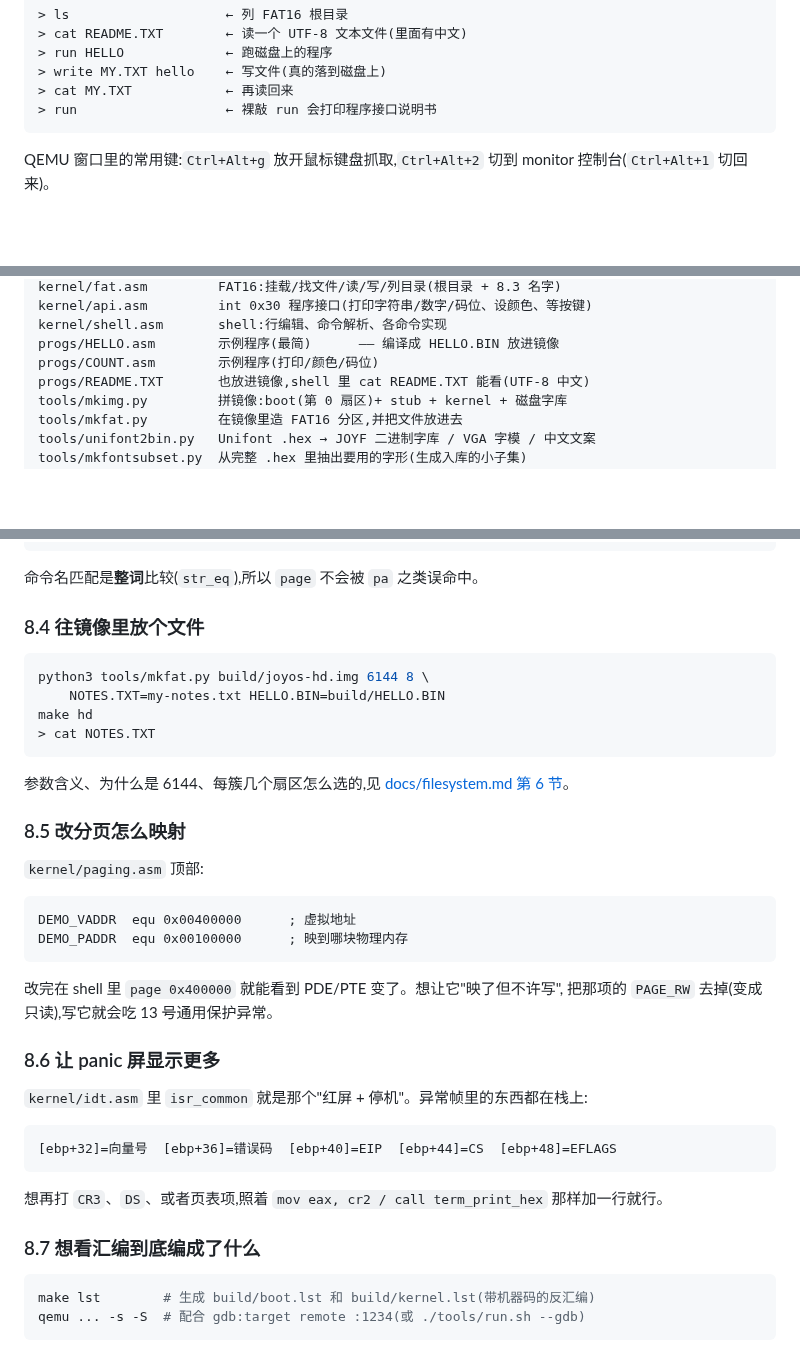
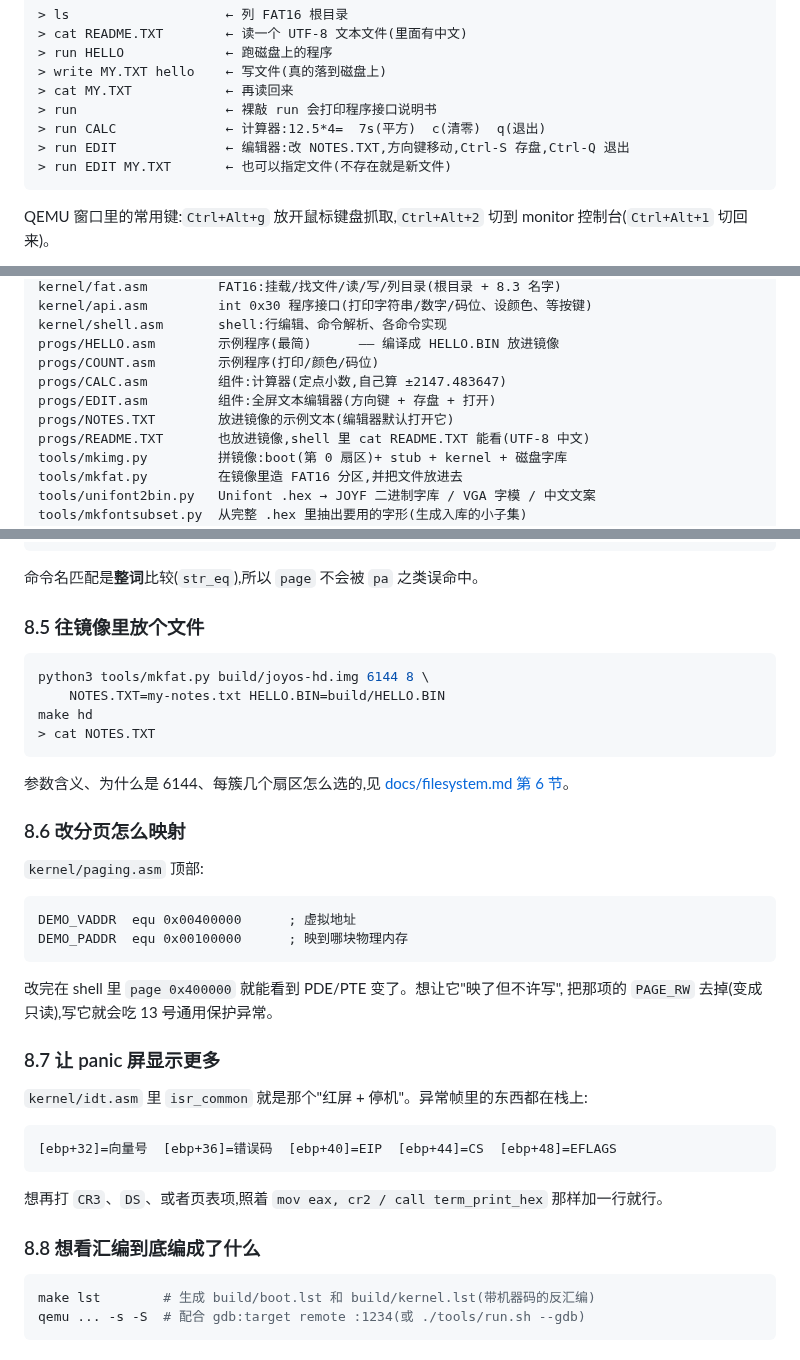
Before and after one commit to KaiXinLee114514/JoyOS, a Markdown page: README.md, 3 parts joined by grey strips. Rendered like a GitHub page; blank space fills up the shorter version.

````diff
--- a/README.md
+++ b/README.md
@@ -75,6 +85,9 @@ QEMU_DISPLAY=none ./tools/run.sh   # 无窗口跑
 > write MY.TXT hello    ← 写文件(真的落到磁盘上)
 > cat MY.TXT            ← 再读回来
 > run                   ← 裸敲 run 会打印程序接口说明书
+> run CALC              ← 计算器:12.5*4=  7s(平方)  c(清零)  q(退出)
+> run EDIT              ← 编辑器:改 NOTES.TXT,方向键移动,Ctrl-S 存盘,Ctrl-Q 退出
+> run EDIT MY.TXT       ← 也可以指定文件(不存在就是新文件)
 ```
 
 QEMU 窗口里的常用键:`Ctrl+Alt+g` 放开鼠标键盘抓取,`Ctrl+Alt+2` 切到 monitor 控制台(`Ctrl+Alt+1` 切回来)。
@@ -120,6 +133,9 @@ kernel/api.asm         int 0x30 程序接口(打印字符串/数字/码位、设
 kernel/shell.asm       shell:行编辑、命令解析、各命令实现
 progs/HELLO.asm        示例程序(最简)      —— 编译成 HELLO.BIN 放进镜像
 progs/COUNT.asm        示例程序(打印/颜色/码位)
+progs/CALC.asm         组件:计算器(定点小数,自己算 ±2147.483647)
+progs/EDIT.asm         组件:全屏文本编辑器(方向键 + 存盘 + 打开)
+progs/NOTES.TXT        放进镜像的示例文本(编辑器默认打开它)
 progs/README.TXT       也放进镜像,shell 里 cat README.TXT 能看(UTF-8 中文)
 tools/mkimg.py         拼镜像:boot(第 0 扇区)+ stub + kernel + 磁盘字库
 tools/mkfat.py         在镜像里造 FAT16 分区,并把文件放进去
@@ -360,7 +383,7 @@ cmd_table:
 
 命令名匹配是**整词**比较(`str_eq`),所以 `page` 不会被 `pa` 之类误命中。
 
-### 8.4 往镜像里放个文件
+### 8.5 往镜像里放个文件
 
 ```bash
 python3 tools/mkfat.py build/joyos-hd.img 6144 8 \
@@ -372,7 +395,7 @@ make hd
 参数含义、为什么是 6144、每簇几个扇区怎么选的,见
 [docs/filesystem.md 第 6 节](docs/filesystem.md)。
 
-### 8.5 改分页怎么映射
+### 8.6 改分页怎么映射
 
 `kernel/paging.asm` 顶部:
 
@@ -384,7 +407,7 @@ DEMO_PADDR  equ 0x00100000      ; 映到哪块物理内存
 改完在 shell 里 `page 0x400000` 就能看到 PDE/PTE 变了。想让它"映了但不许写",
 把那项的 `PAGE_RW` 去掉(变成只读),写它就会吃 13 号通用保护异常。
 
-### 8.6 让 panic 屏显示更多
+### 8.7 让 panic 屏显示更多
 
 `kernel/idt.asm` 里 `isr_common` 就是那个"红屏 + 停机"。异常帧里的东西都在栈上:
 
@@ -394,7 +417,7 @@ DEMO_PADDR  equ 0x00100000      ; 映到哪块物理内存
 
 想再打 `CR3`、`DS`、或者页表项,照着 `mov eax, cr2 / call term_print_hex` 那样加一行就行。
 
-### 8.7 想看汇编到底编成了什么
+### 8.8 想看汇编到底编成了什么
 
 ```bash
 make lst        # 生成 build/boot.lst 和 build/kernel.lst(带机器码的反汇编)
````
Also changed, not shown: other parts of README.md (+21 -4 lines), docs/programs.md (+66 -8 lines), docs/screenshot-calc.png (added), docs/screenshot-edit.png (added).
